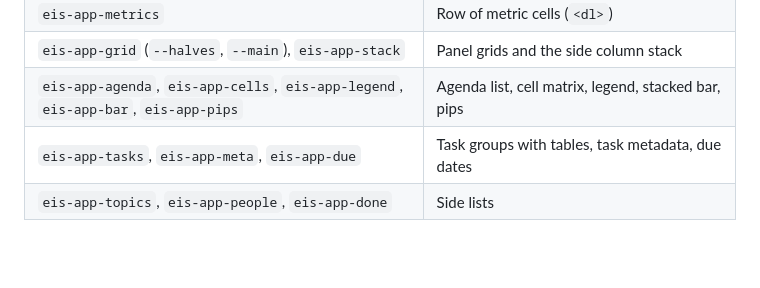
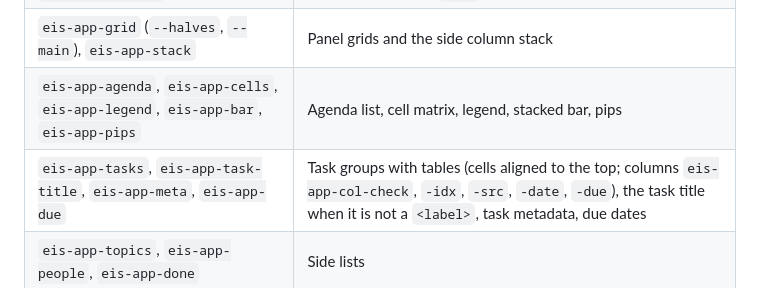
Before and after one commit to diegoeis/eis-ds, a Markdown page: docs/manual/layout.md, the part around the change. Drawn GitHub-style; blank space fills up the shorter version.

Commit message:
Document eis-app-task-title and the date column

```diff
--- a/docs/manual/layout.md
+++ b/docs/manual/layout.md
@@ -163,7 +163,7 @@ Rules:
 | `eis-app-metrics` | Row of metric cells (`<dl>`) |
 | `eis-app-grid` (`--halves`, `--main`), `eis-app-stack` | Panel grids and the side column stack |
 | `eis-app-agenda`, `eis-app-cells`, `eis-app-legend`, `eis-app-bar`, `eis-app-pips` | Agenda list, cell matrix, legend, stacked bar, pips |
-| `eis-app-tasks`, `eis-app-meta`, `eis-app-due` | Task groups with tables, task metadata, due dates |
+| `eis-app-tasks`, `eis-app-task-title`, `eis-app-meta`, `eis-app-due` | Task groups with tables (cells aligned to the top; columns `eis-app-col-check`, `-idx`, `-src`, `-date`, `-due`), the task title when it is not a `<label>`, task metadata, due dates |
 | `eis-app-topics`, `eis-app-people`, `eis-app-done` | Side lists |
 
 ### Add a scope
```
